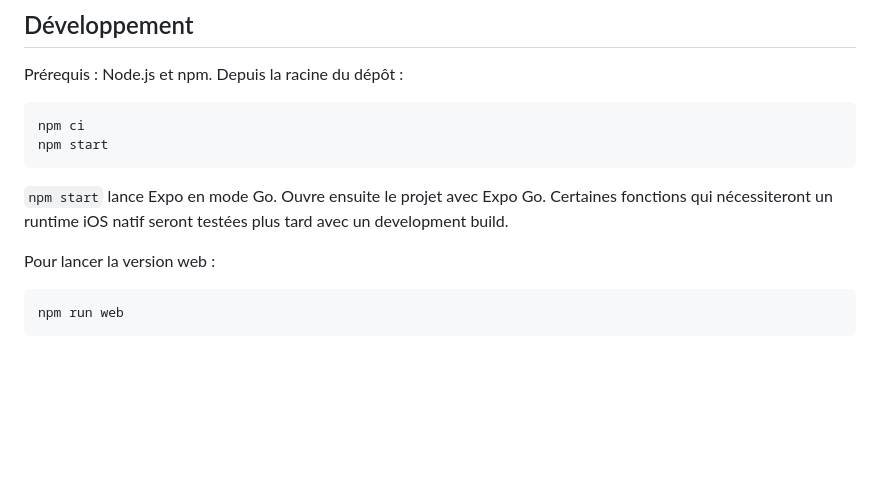
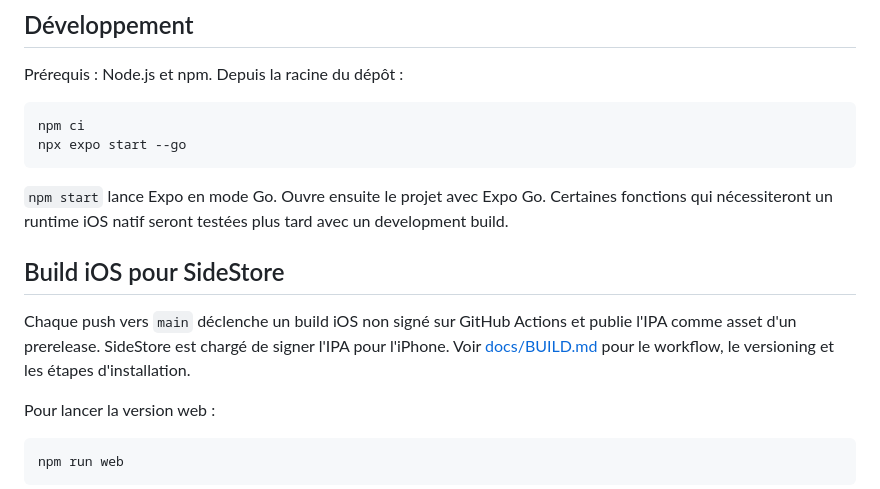
Before and after one commit to raaaton/Sport, a Markdown page: README.md, the part around the change. Rendered like a GitHub page; blank space fills up the shorter version.

Commit message:
Document GitHub IPA and SideStore workflow

````diff
--- a/README.md
+++ b/README.md
@@ -29,10 +29,14 @@ Prérequis : Node.js et npm. Depuis la racine du dépôt :
 
 ```sh
 npm ci
-npm start
+npx expo start --go
 ```
 
 `npm start` lance Expo en mode Go. Ouvre ensuite le projet avec Expo Go. Certaines fonctions qui nécessiteront un runtime iOS natif seront testées plus tard avec un development build.
+
+## Build iOS pour SideStore
+
+Chaque push vers `main` déclenche un build iOS non signé sur GitHub Actions et publie l'IPA comme asset d'un prerelease. SideStore est chargé de signer l'IPA pour l'iPhone. Voir [docs/BUILD.md](docs/BUILD.md) pour le workflow, le versioning et les étapes d'installation.
 
 Pour lancer la version web :
 
````
Also changed, not shown: docs/BUILD.md (added, +55 -0 lines).
